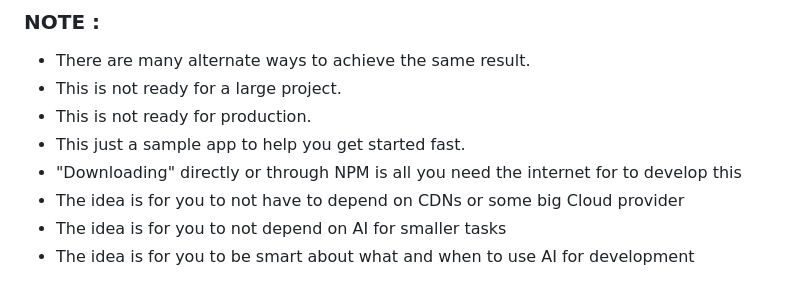
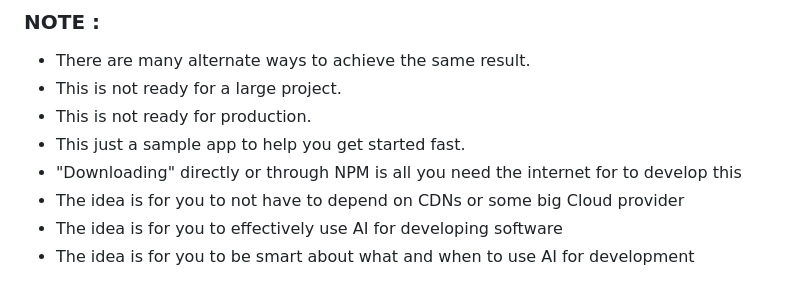
Before and after one commit to fordevices/simplewebapp, a Markdown page: README.MD, the part around the change printed below. Rendered like a GitHub page.

```diff
--- a/README.MD
+++ b/README.MD
@@ -76,5 +76,5 @@
 - This just a sample app to help you get started fast.
 - "Downloading" directly or through NPM is all you need the internet for to develop this
 - The idea is for you to not have to depend on CDNs or some big Cloud provider
-- The idea is for you to not depend on AI for smaller tasks
+- The idea is for you to effectively use AI for developing software
 - The idea is for you to be smart about what and when to use AI for development
```
Also changed, not shown: other parts of README.MD (+1 -1 lines).
